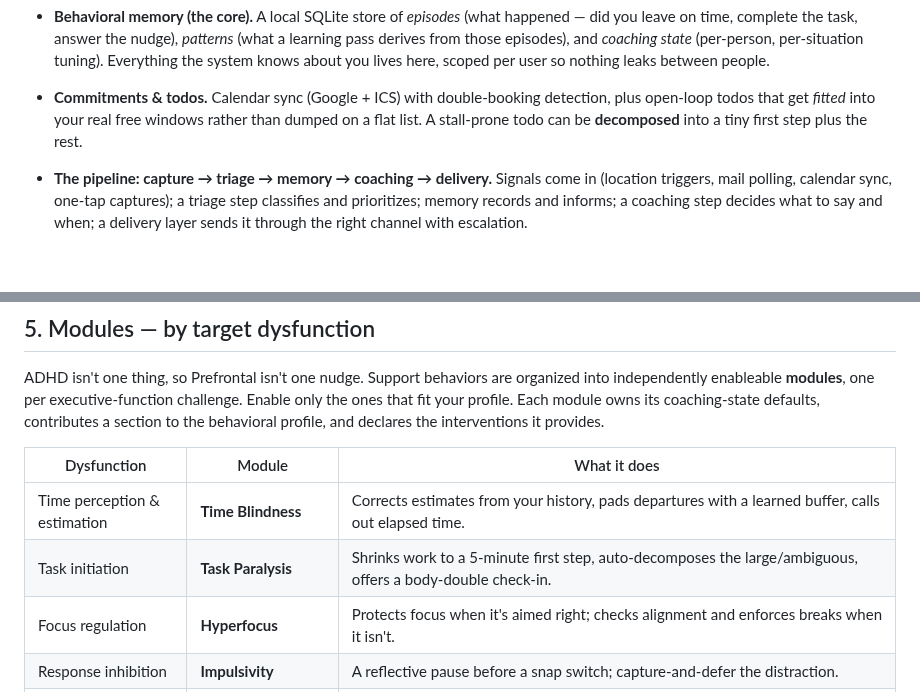
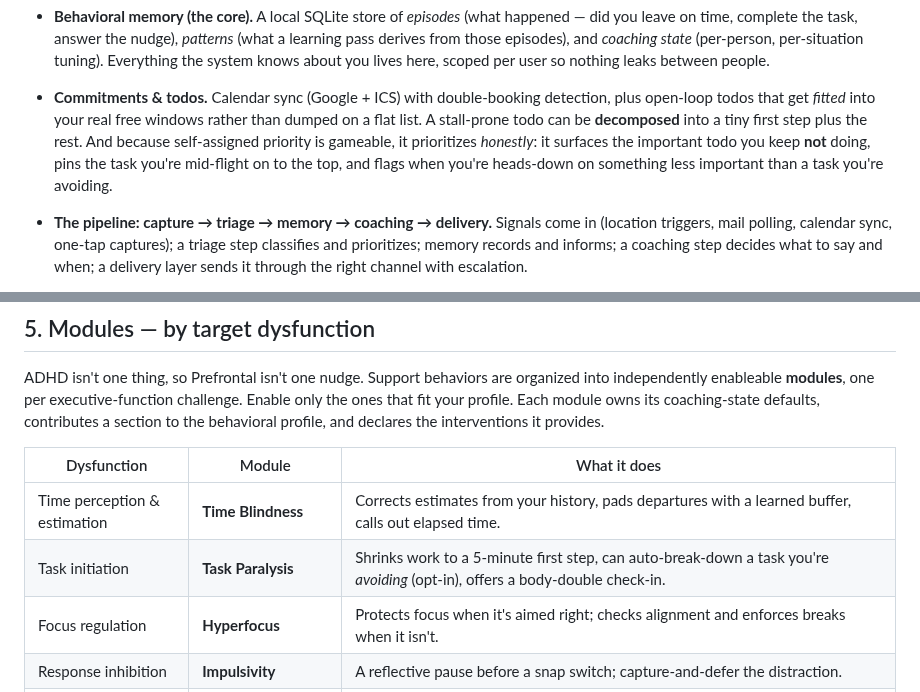
Before and after one commit to jawsthegame/prefrontal, a Markdown page: docs/whitepaper.md, 2 parts joined by grey strips. Rendered like a GitHub page; blank space fills up the shorter version.

```diff
--- a/docs/whitepaper.md
+++ b/docs/whitepaper.md
@@ -101,7 +101,10 @@ behavioral memory, rather than one monolithic assistant. The primitives:
 - **Commitments & todos.** Calendar sync (Google + ICS) with double-booking
   detection, plus open-loop todos that get *fitted* into your real free windows
   rather than dumped on a flat list. A stall-prone todo can be **decomposed**
-  into a tiny first step plus the rest.
+  into a tiny first step plus the rest. And because self-assigned priority is
+  gameable, it prioritizes *honestly*: it surfaces the important todo you keep
+  **not** doing, pins the task you're mid-flight on to the top, and flags when
+  you're heads-down on something less important than a task you're avoiding.
 
 - **The pipeline: capture → triage → memory → coaching → delivery.** Signals
   come in (location triggers, mail polling, calendar sync, one-tap captures); a
@@ -167,7 +170,7 @@ declares the interventions it provides.
 | Dysfunction | Module | What it does |
 |---|---|---|
 | Time perception & estimation | **Time Blindness** | Corrects estimates from your history, pads departures with a learned buffer, calls out elapsed time. |
-| Task initiation | **Task Paralysis** | Shrinks work to a 5-minute first step, auto-decomposes the large/ambiguous, offers a body-double check-in. |
+| Task initiation | **Task Paralysis** | Shrinks work to a 5-minute first step, can auto-break-down a task you're *avoiding* (opt-in), offers a body-double check-in. |
 | Focus regulation | **Hyperfocus** | Protects focus when it's aimed right; checks alignment and enforces breaks when it isn't. |
 | Response inhibition | **Impulsivity** | A reflective pause before a snap switch; capture-and-defer the distraction. |
 | Prospective memory, in the field | **Location-Aware Task Anchor** | Escalating nudges (soft → firm → voice call) back to a stated intention as its window elapses, gated by actually being on-site. |
```
Also changed, not shown: CONTRIBUTING.md (+6 -4 lines), deploy/ios-shortcut.md (+13 -14 lines).
